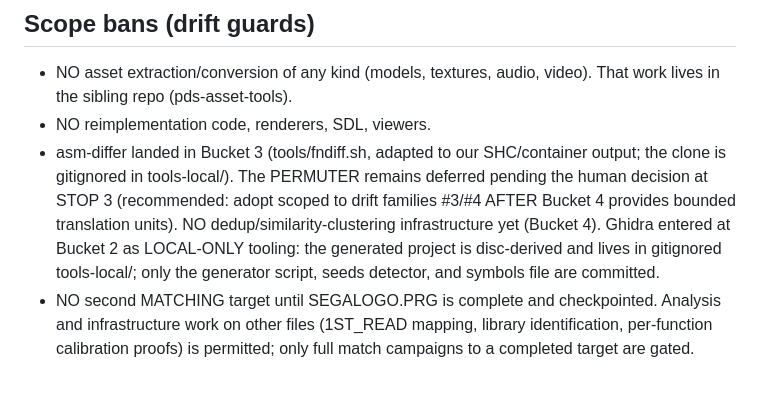
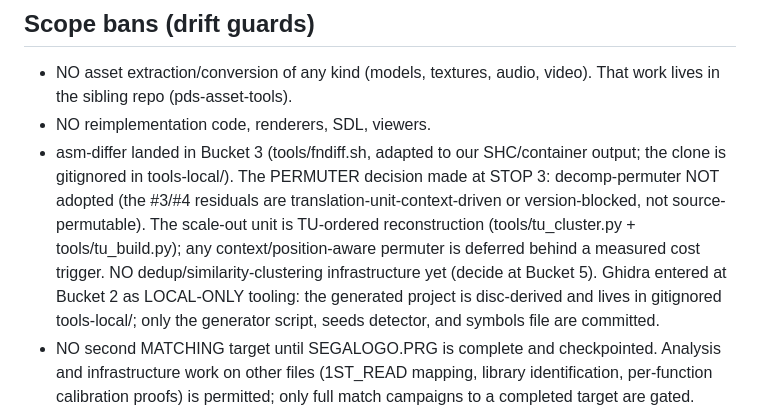
Before and after one commit to blythos/atolm, a Markdown page: CLAUDE.md, the part around the change. Drawn GitHub-style; blank space fills up the shorter version.

```diff
--- a/CLAUDE.md
+++ b/CLAUDE.md
@@ -69,10 +69,12 @@ can verify where it stands.
 - NO reimplementation code, renderers, SDL, viewers.
 - asm-differ landed in Bucket 3 (tools/fndiff.sh, adapted to our
   SHC/container output; the clone is gitignored in tools-local/). The
-  PERMUTER remains deferred pending the human decision at STOP 3
-  (recommended: adopt scoped to drift families #3/#4 AFTER Bucket 4
-  provides bounded translation units). NO dedup/similarity-clustering
-  infrastructure yet (Bucket 4). Ghidra entered at Bucket 2 as LOCAL-ONLY
+  PERMUTER decision made at STOP 3: decomp-permuter NOT adopted (the
+  #3/#4 residuals are translation-unit-context-driven or version-blocked,
+  not source-permutable). The scale-out unit is TU-ordered reconstruction
+  (tools/tu_cluster.py + tools/tu_build.py); any context/position-aware
+  permuter is deferred behind a measured cost trigger. NO
+  dedup/similarity-clustering infrastructure yet (decide at Bucket 5). Ghidra entered at Bucket 2 as LOCAL-ONLY
   tooling: the generated project is disc-derived and lives in gitignored
   tools-local/; only the generator script, seeds detector, and symbols
   file are committed.
```
Also changed, not shown: docs/CHARTER_AMENDMENTS_BUCKET4.md (+12 -6 lines), docs/PROJECT_CHARTER.md (+9 -2 lines).
